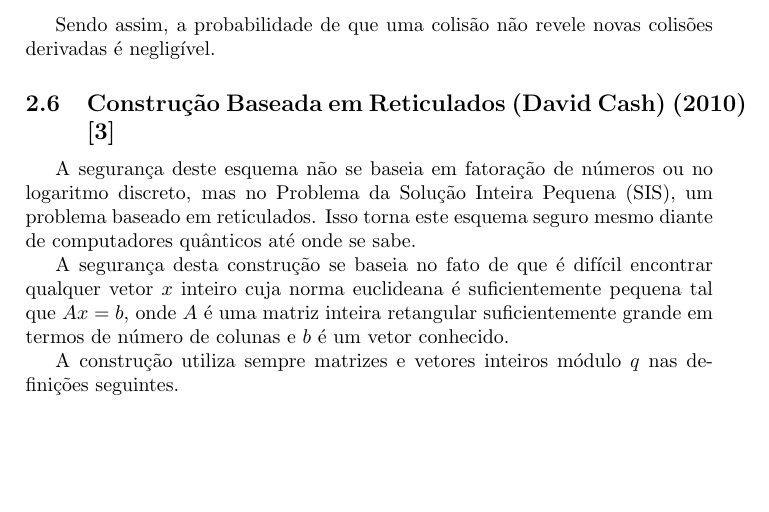
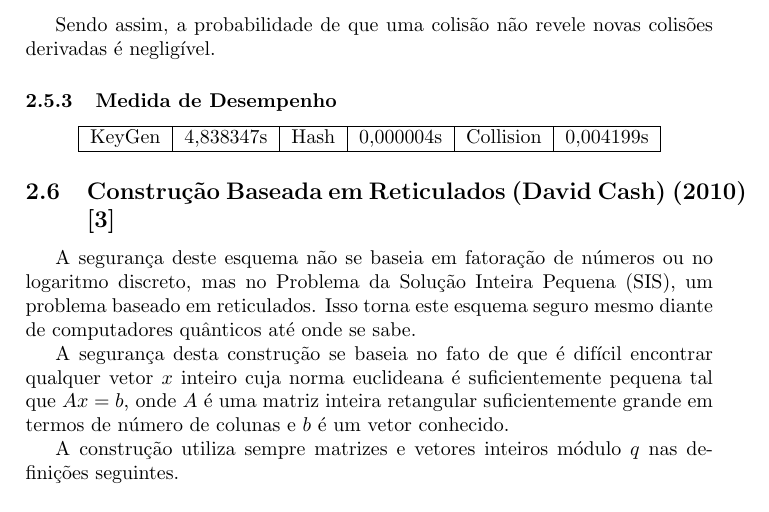
Before and after one commit to thiagoharry/hash_camaleao, a LaTeX document (report.tex): part of page 10 of 21, cut so that both start at the same text, the shorter picture padded with empty space. Compiled offline with pdfLaTeX.

```diff
--- a/report.tex
+++ b/report.tex
@@ -678,6 +678,16 @@
 
 Sendo assim, a probabilidade de que uma colisão não revele novas
 colisões derivadas é negligível.
+
+\subsubsection{Medida de Desempenho}
+
+\begin{center}
+\begin{tabular}{|c|c|c|c|c|c|}
+  \hline
+  KeyGen & 4,838347s & Hash & 0,000004s & Collision & 0,004199s\\
+  \hline
+\end{tabular}
+\end{center}
 
 
 \subsection{Construção Baseada em Reticulados (David Cash)
```
Also changed, not shown: Makefile, 3 other files.
